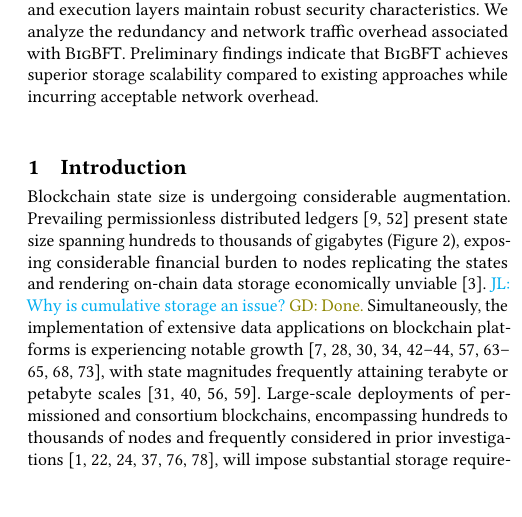
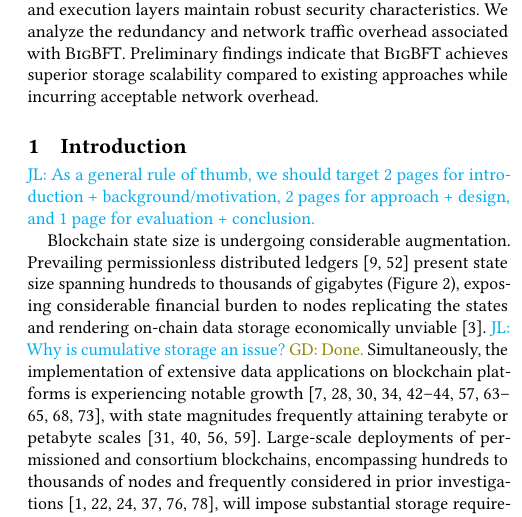
Before and after one commit to sgdxbc/bigbft-paper, a LaTeX document (paper.tex, which reads sections/introduction.tex): part of one column of page 1 of 12, cut so that both start at the same text, the shorter picture padded with empty space. Compiled offline with pdfLaTeX; a LaTeX package or settings file that is missing is left out.

Commit message:
workshop page allocation

```diff
--- a/sections/introduction.tex
+++ b/sections/introduction.tex
@@ -1,5 +1,7 @@
 \section{Introduction}
 \label{sec:intro}
+
+\lijl{As a general rule of thumb, we should target ~2 pages for introduction + background/motivation, 2 pages for approach + design, and ~1 page for evaluation + conclusion.}
 
 Blockchain state size is undergoing considerable augmentation.
 Prevailing permissionless distributed ledgers~\cite{buterin2014next, nakamoto2008bitcoin} present state size spanning hundreds to thousands of gigabytes (\autoref{fig:states-grow}), exposing considerable financial burden to nodes replicating the states and rendering on-chain data storage economically unviable~\cite{balduf2022dude}.
```
